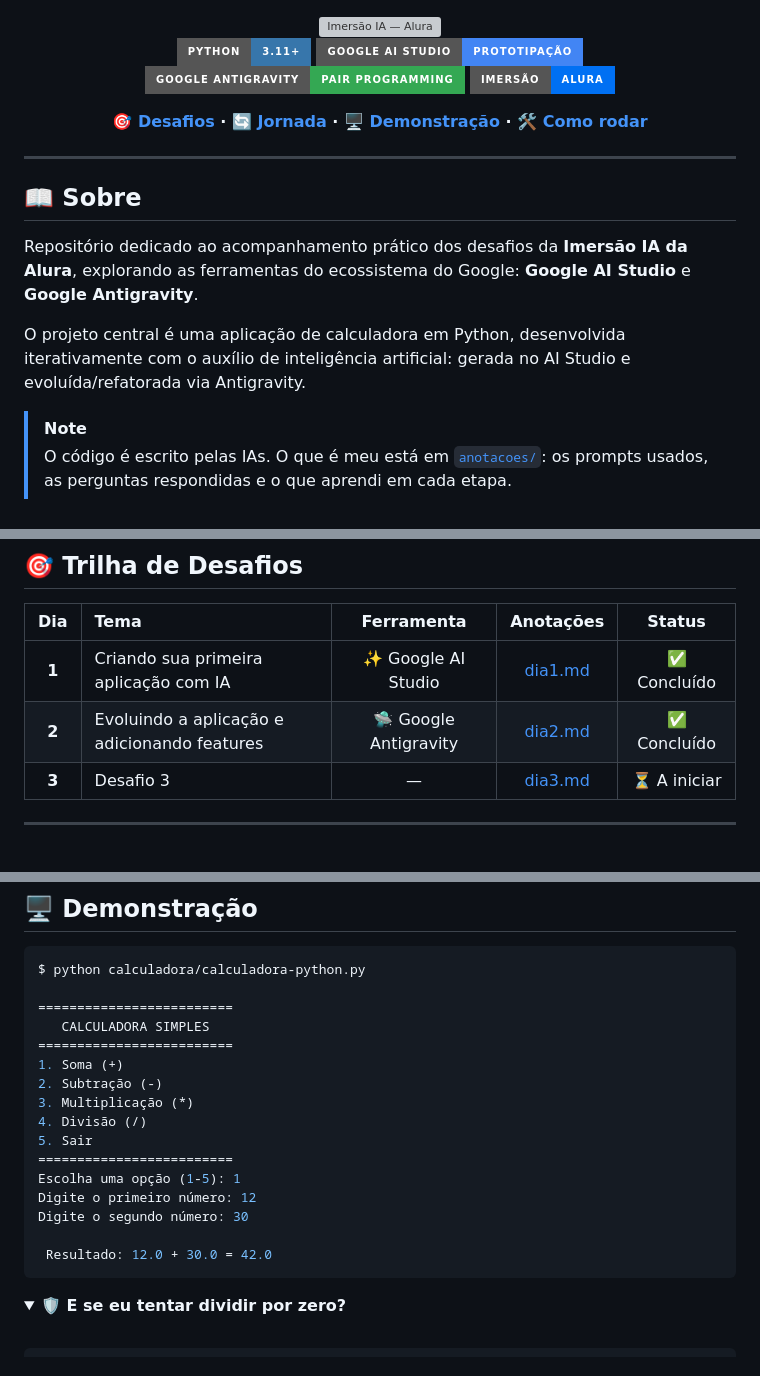
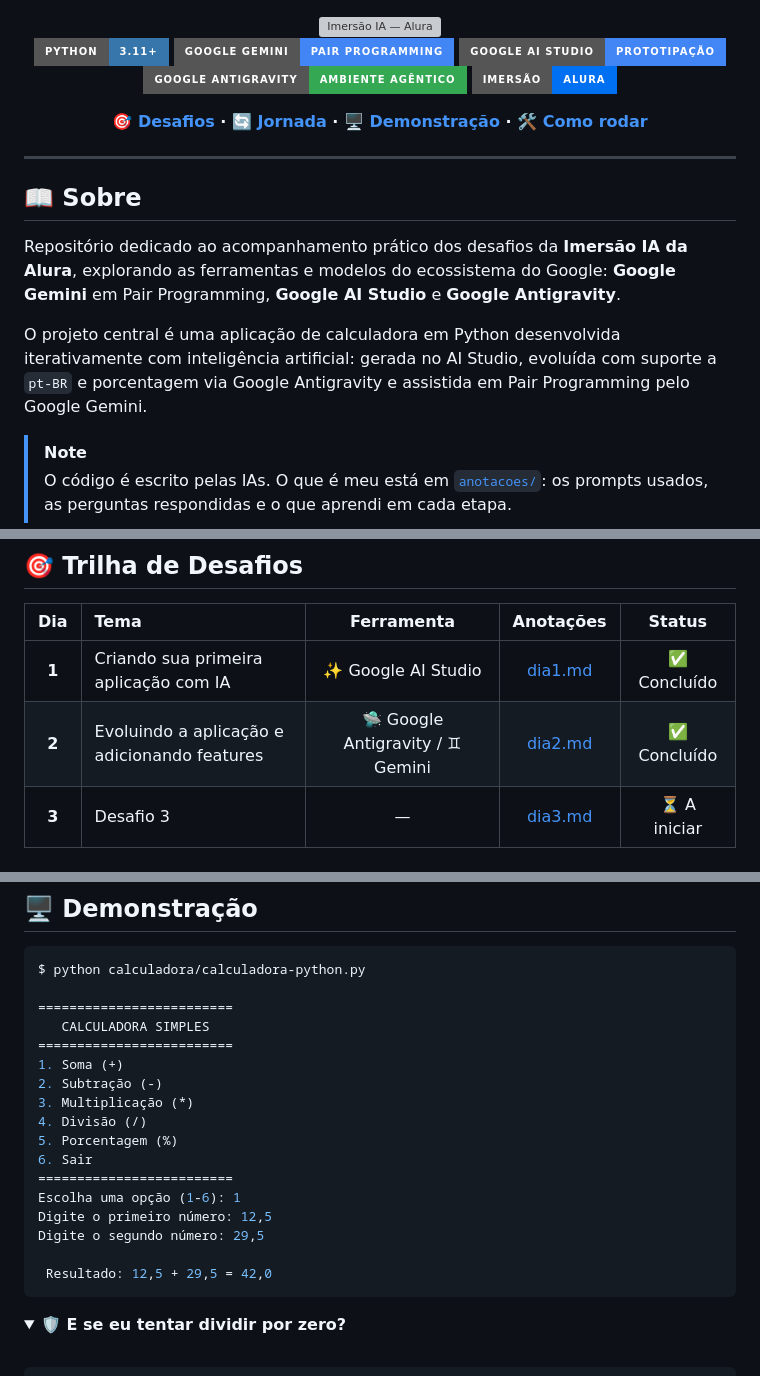
Before and after one commit to R1c4rd0F4gund3s/imersao_alura, a Markdown page: README.md, 3 parts joined by grey strips. GitHub-like rendering; folded sections open; badges without logos; grey boxes are pictures that could not be loaded.

````diff
--- a/README.md
+++ b/README.md
@@ -3,8 +3,9 @@
 <img src="https://capsule-render.vercel.app/api?type=waving&color=0:4285F4,50:34A853,100:0070f3&height=200&section=header&text=Imers%C3%A3o%20IA%20%E2%80%94%20Alura&fontSize=48&fontColor=ffffff&fontAlignY=35&desc=Construindo%20software%20com%20as%20IAs%20do%20Google&descAlignY=55&descSize=18" alt="Imersão IA — Alura" width="100%"/>
 
 ![Python](https://img.shields.io/badge/Python-3.11+-3776AB?style=for-the-badge&logo=python&logoColor=white)
+![Google Gemini](https://img.shields.io/badge/Google%20Gemini-Pair%20Programming-4285F4?style=for-the-badge&logo=googlegemini&logoColor=white)
 ![Google AI Studio](https://img.shields.io/badge/Google%20AI%20Studio-Prototipação-4285F4?style=for-the-badge&logo=google&logoColor=white)
-![Google Antigravity](https://img.shields.io/badge/Google%20Antigravity-Pair%20Programming-34A853?style=for-the-badge&logo=google&logoColor=white)
+![Google Antigravity](https://img.shields.io/badge/Google%20Antigravity-Ambiente%20Agêntico-34A853?style=for-the-badge&logo=google&logoColor=white)
 ![Alura](https://img.shields.io/badge/Imersão-Alura-0070f3?style=for-the-badge)
 
 **[🎯 Desafios](#-trilha-de-desafios) · [🔄 Jornada](#-a-jornada-do-código) · [🖥️ Demonstração](#%EF%B8%8F-demonstração) · [🛠️ Como rodar](#%EF%B8%8F-pré-requisitos-e-execução)**
@@ -15,9 +16,9 @@
 
 ## 📖 Sobre
 
-Repositório dedicado ao acompanhamento prático dos desafios da **Imersão IA da Alura**, explorando as ferramentas do ecossistema do Google: **Google AI Studio** e **Google Antigravity**.
+Repositório dedicado ao acompanhamento prático dos desafios da **Imersão IA da Alura**, explorando as ferramentas e modelos do ecossistema do Google: **Google Gemini** em Pair Programming, **Google AI Studio** e **Google Antigravity**.
 
-O projeto central é uma aplicação de calculadora em Python, desenvolvida iterativamente com o auxílio de inteligência artificial: gerada no AI Studio e evoluída/refatorada via Antigravity.
+O projeto central é uma aplicação de calculadora em Python desenvolvida iterativamente com inteligência artificial: gerada no AI Studio, evoluída com suporte a `pt-BR` e porcentagem via Google Antigravity e assistida em Pair Programming pelo Google Gemini.
 
 > [!NOTE]
 > O código é escrito pelas IAs. O que é meu está em [`anotacoes/`](anotacoes/): os prompts usados, as perguntas respondidas e o que aprendi em cada etapa.
@@ -56,7 +57,7 @@ flowchart TB
 | Dia | Tema | Ferramenta | Anotações | Status |
 |:---:|:---|:---:|:---:|:---:|
 | **1** | Criando sua primeira aplicação com IA | ✨ Google AI Studio | [dia1.md](anotacoes/dia1.md) | ✅ Concluído |
-| **2** | Evoluindo a aplicação e adicionando features | 🛸 Google Antigravity | [dia2.md](anotacoes/dia2.md) | ✅ Concluído |
+| **2** | Evoluindo a aplicação e adicionando features | 🛸 Google Antigravity / ♊ Gemini | [dia2.md](anotacoes/dia2.md) | ✅ Concluído |
 | **3** | Desafio 3 | — | [dia3.md](anotacoes/dia3.md) | ⏳ A iniciar |
 
 ---
@@ -73,13 +74,14 @@ $ python calculadora/calculadora-python.py
 2. Subtração (-)
 3. Multiplicação (*)
 4. Divisão (/)
-5. Sair
+5. Porcentagem (%)
+6. Sair
 =========================
-Escolha uma opção (1-5): 1
-Digite o primeiro número: 12
-Digite o segundo número: 30
+Escolha uma opção (1-6): 1
+Digite o primeiro número: 12,5
+Digite o segundo número: 29,5
 
- Resultado: 12.0 + 30.0 = 42.0
+ Resultado: 12,5 + 29,5 = 42,0
 ```
 
 <details>
````
Also changed, not shown: other parts of README.md (+3 -2 lines), anotacoes/dia2.md (+41 -11 lines).
